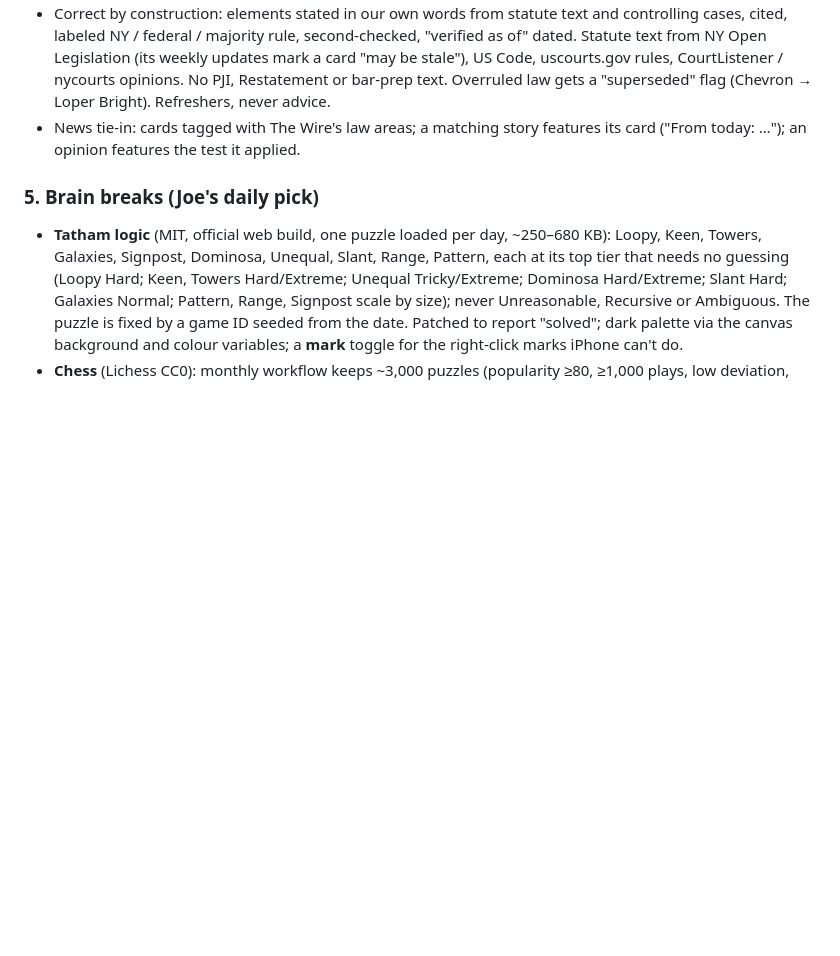
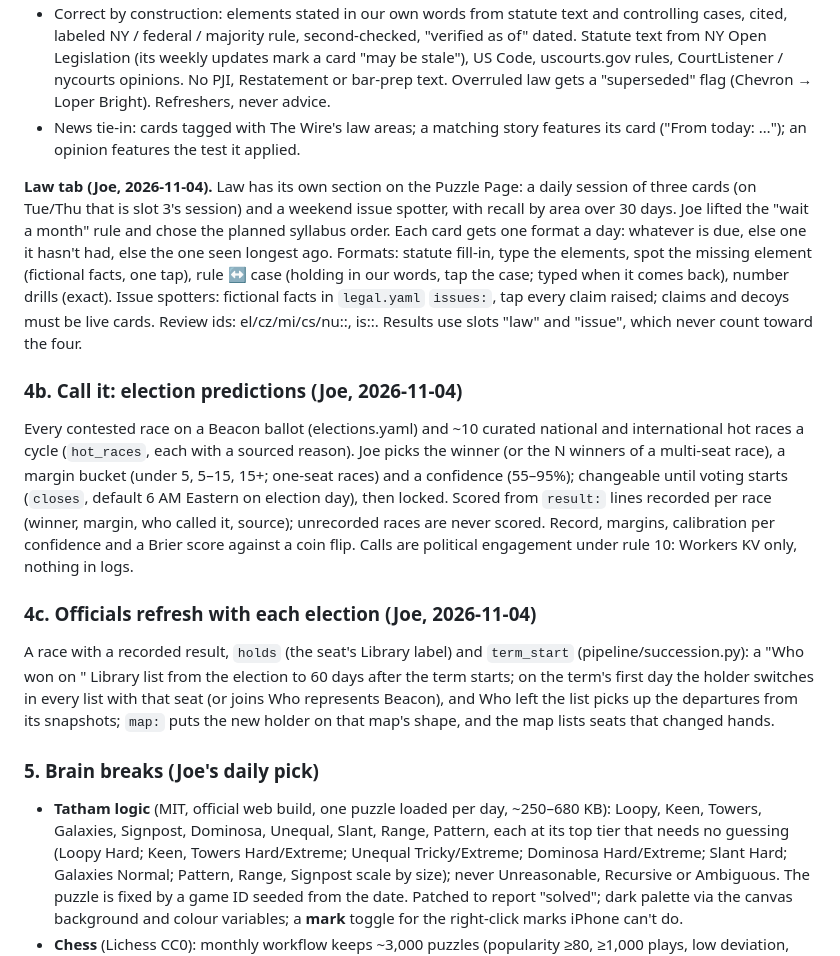
Before and after one commit to jlinksman/the-wire, a Markdown page: GAMES.md, the part around the change. Rendered like a GitHub page; blank space fills up the shorter version.

Commit message:
GAMES.md: the Law tab, Call it, and the officials refresh
Co-Authored-By: Claude Opus 5.5 <noreply@anthropic.com>
Claude-Session: https://claude.ai/code/session_015qjURkTVnQ42c8jQaWCjX3

```diff
--- a/GAMES.md
+++ b/GAMES.md
@@ -183,6 +183,32 @@ Listen queue every day.
 - News tie-in: cards tagged with The Wire's law areas; a matching story features its card ("From
   today: …"); an opinion features the test it applied.
 
+**Law tab (Joe, 2026-11-04).** Law has its own section on the Puzzle Page: a daily session of three
+cards (on Tue/Thu that is slot 3's session) and a weekend issue spotter, with recall by area over 30
+days. Joe lifted the "wait a month" rule and chose the planned syllabus order. Each card gets one
+format a day: whatever is due, else one it hasn't had, else the one seen longest ago. Formats: statute
+fill-in, type the elements, spot the missing element (fictional facts, one tap), rule ↔ case (holding
+in our words, tap the case; typed when it comes back), number drills (exact). Issue spotters:
+fictional facts in `legal.yaml` `issues:`, tap every claim raised; claims and decoys must be live cards.
+Review ids: el/cz/mi/cs/nu:<card>:<n>, is:<issue>:<card>. Results use slots "law" and "issue", which
+never count toward the four.
+
+### 4b. Call it: election predictions (Joe, 2026-11-04)
+Every contested race on a Beacon ballot (elections.yaml) and ~10 curated national and international
+hot races a cycle (`hot_races`, each with a sourced reason). Joe picks the winner (or the N winners of
+a multi-seat race), a margin bucket (under 5, 5–15, 15+; one-seat races) and a confidence (55–95%);
+changeable until voting starts (`closes`, default 6 AM Eastern on election day), then locked. Scored
+from `result:` lines recorded per race (winner, margin, who called it, source); unrecorded races are
+never scored. Record, margins, calibration per confidence and a Brier score against a coin flip.
+Calls are political engagement under rule 10: Workers KV only, nothing in logs.
+
+### 4c. Officials refresh with each election (Joe, 2026-11-04)
+A race with a recorded result, `holds` (the seat's Library label) and `term_start` (pipeline/succession.py):
+a "Who won on <date>" Library list from the election to 60 days after the term starts; on the term's
+first day the holder switches in every list with that seat (or joins Who represents Beacon), and Who
+left the list picks up the departures from its snapshots; `map:` puts the new holder on that map's
+shape, and the map lists seats that changed hands.
+
 ### 5. Brain breaks (Joe's daily pick)
 - **Tatham logic** (MIT, official web build, one puzzle loaded per day, ~250–680 KB): Loopy, Keen,
   Towers, Galaxies, Signpost, Dominosa, Unequal, Slant, Range, Pattern, each at its top tier that
```
